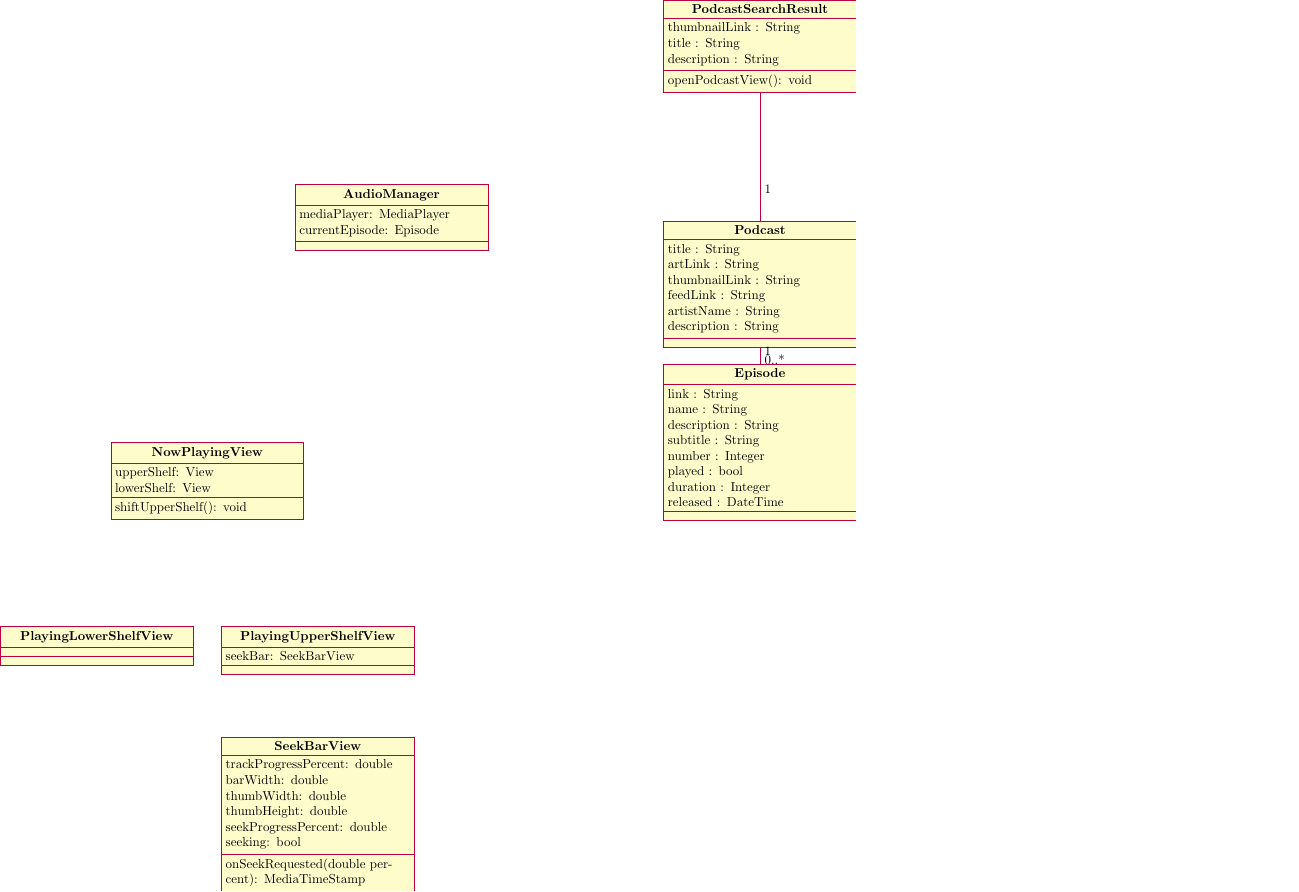
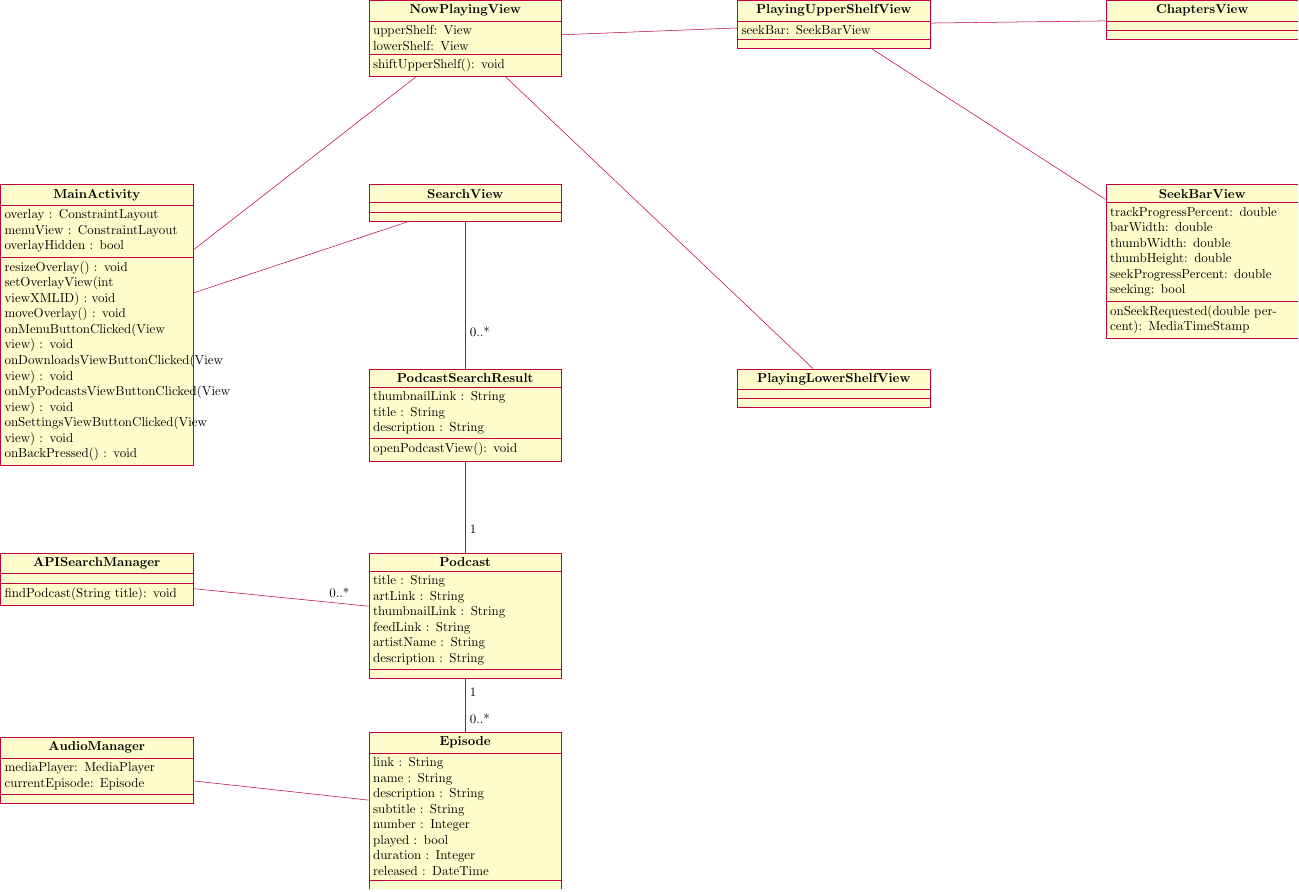
Before and after one commit to ttrpd/Podcastronaut, a LaTeX figure (docs/class_diagram.tex): the whole page. Compiled offline with pdfLaTeX.

Commit message:
#18 Finished basic class diagram (and Android Studio updates)

```diff
--- a/docs/class_diagram.tex
+++ b/docs/class_diagram.tex
@@ -11,7 +7,19 @@
+      \begin{class}{MainActivity}{0, 0}
+        \attribute{overlay : ConstraintLayout}
+        \attribute{menuView : ConstraintLayout}
+        \attribute{overlayHidden : bool}
+        \operation{resizeOverlay() : void}
+        \operation{setOverlayView(int viewXMLID) : void}
+        \operation{moveOverlay() : void}
+        \operation{onMenuButtonClicked(View view) : void}
+        \operation{onDownloadsViewButtonClicked(View view) : void}
+        \operation{onMyPodcastsViewButtonClicked(View view) : void}
+        \operation{onSettingsViewButtonClicked(View view) : void}
+        \operation{onBackPressed() : void}
       \end{class}
       % NowPlayingView:
       %   Contains the Upper and Lower shelf views
-      \begin{class}{NowPlayingView}{-25, -7}
+      \begin{class}{NowPlayingView}{10, 5}
         \attribute{upperShelf: View}
         \attribute{lowerShelf: View}
         \operation{shiftUpperShelf(): void}
@@ -20,13 +28,18 @@
         % PlayingUpperShelfView:
         %   Shows the currently playing podcast's title, description
         %   art, and the SeekBar
-      \begin{class}{PlayingUpperShelfView}{-22, -12}
+        \begin{class}{PlayingUpperShelfView}{20, 5}
           \attribute{seekBar: SeekBarView}
+        \end{class}
+          % ChaptersView:
+          %   Displays all of the chapter related tag/metadata information
+          %   on the currently playing audio
+          \begin{class}{ChaptersView}{30, 5}
           \end{class}
           % SeekBarView:
           %   Shows the AudioPlayer's progress through the current file
           %   and allows the user to scrub through the file
-      \begin{class}{SeekBarView}{-22, -15}
+          \begin{class}{SeekBarView}{30, 0}
             \attribute{trackProgressPercent: double}
             \attribute{barWidth: double}
             \attribute{thumbWidth: double}
@@ -34,29 +47,55 @@
             \attribute{seekProgressPercent: double}
             \attribute{seeking: bool}
             \operation{onSeekRequested(double percent): MediaTimeStamp}
-
           \end{class}
         % PlayingLowerShelfView:
         %   Contains the player controls, meta operations buttons (fav,
         %   share, show chapters), and ChaptersView
-      \begin{class}{PlayingLowerShelfView}{-28, -12}
+        \begin{class}{PlayingLowerShelfView}{20, -5}
         \end{class}
-      % ChaptersView:
-      %   Displays all of the chapter related tag/metadata information
-      %   on the currently playing audio file
+      % SearchView:
+      %   Allows the user to search for a given podcast
+      \begin{class}{SearchView}{10, 0}
+      \end{class}
+      % % DownloadsView:
+      % %   Allows the user to view their downloaded podcasts
+      % \begin{class}{DownloadsView}{-22, -20}
+      % \end{class}
+      % % MyPodcastsView:
+      % %   Allows the user to view their saved podcasts
+      % \begin{class}{MyPodcastsView}{-22, -20}
+      % \end{class}
+      % % SettingsView:
+      % %   Allows the user to view and change general settings
+      % \begin{class}{SettingsView}{-22, -20}
+      % \end{class}
+
+      % AudioManager:
+      %   A singleton which controls the playing of podcast audio
+      \begin{class}{AudioManager}{0, -15}
+        \attribute{mediaPlayer: MediaPlayer}
+        \attribute{currentEpisode: Episode}
+        % further methods TBD
+      \end{class}
+      % APISearchManager:
+      %   Handles requests to search for podcast information using the available
+      %   web APIs.
+      \begin{class}[text width=5cm]{APISearchManager}{0, -10}
+        % \attribute{results : ArrayList\textless Podcast\textgreater}
+        \operation{findPodcast(String title): void}
+      \end{class}
       % PodcastSearchResult:
       %   Represents one result in the list of results displayed when
       %   when searching for a podcast
-      \begin{class}[text width=5cm]{PodcastSearchResult}{-10, 5}
+      \begin{class}[text width=5cm]{PodcastSearchResult}{10, -5}
         \attribute{thumbnailLink : String}
         \attribute{title : String}
         \attribute{description : String}
         \operation{openPodcastView(): void}
       \end{class}
-
       % Podcast:
       %   describes a whole podcast
-      \begin{class}[text width=5cm]{Podcast}{-10, -1}
+      \begin{class}[text width=5cm]{Podcast}{10, -10}
         \attribute{title : String}
         \attribute{artLink : String}
         \attribute{thumbnailLink : String}
@@ -66,7 +105,7 @@
       \end{class}
       % Episode:
       %   describes a podcast episode
-      \begin{class}[text width=5cm, below of=Podcast]{Episode}{-10, -5}
+      \begin{class}[text width=5cm, below of=Podcast]{Episode}{10, -15}
         \attribute{link : String}
         \attribute{name : String}
         \attribute{description : String}
@@ -76,7 +115,20 @@
         \attribute{duration : Integer}
         \attribute{released : DateTime}
       \end{class}
+
+      \association {MainActivity}{}{}{NowPlayingView}{}{}
+      \association {MainActivity}{}{}{SearchView}{}{}
+
+      \association {NowPlayingView}{}{}{PlayingUpperShelfView}{}{}
+        \association {PlayingUpperShelfView}{}{}{ChaptersView}{}{}
+        \association {PlayingUpperShelfView}{}{}{SeekBarView}{}{}
+      \association {NowPlayingView}{}{}{PlayingLowerShelfView}{}{}
+
+      \association {SearchView}{}{}{PodcastSearchResult}{0..*}{}
+
+      \association {APISearchManager}{}{}{Podcast}{0..*}{}
       \association {Podcast}{1}{}{Episode}{0..*}{}
+      \association {AudioManager}{}{}{Episode}{}{}
       \association {PodcastSearchResult}{}{}{Podcast}{1}{}
     \end{tikzpicture}
 \end{document}
```
Also changed, not shown: docs/class_diagram.pdf, docs/class_diagram.tex (8 more changed lines), 4 other files. Lines whose indentation alone changed are shown as unchanged.
